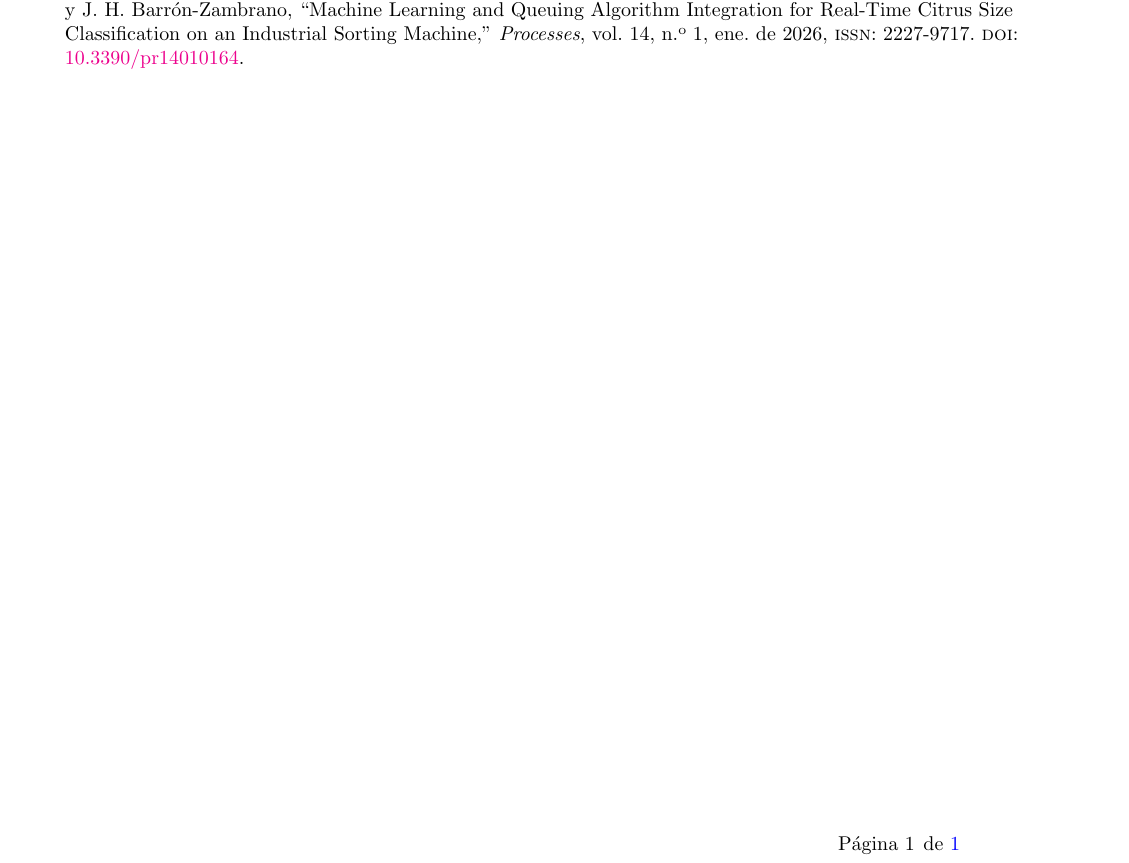
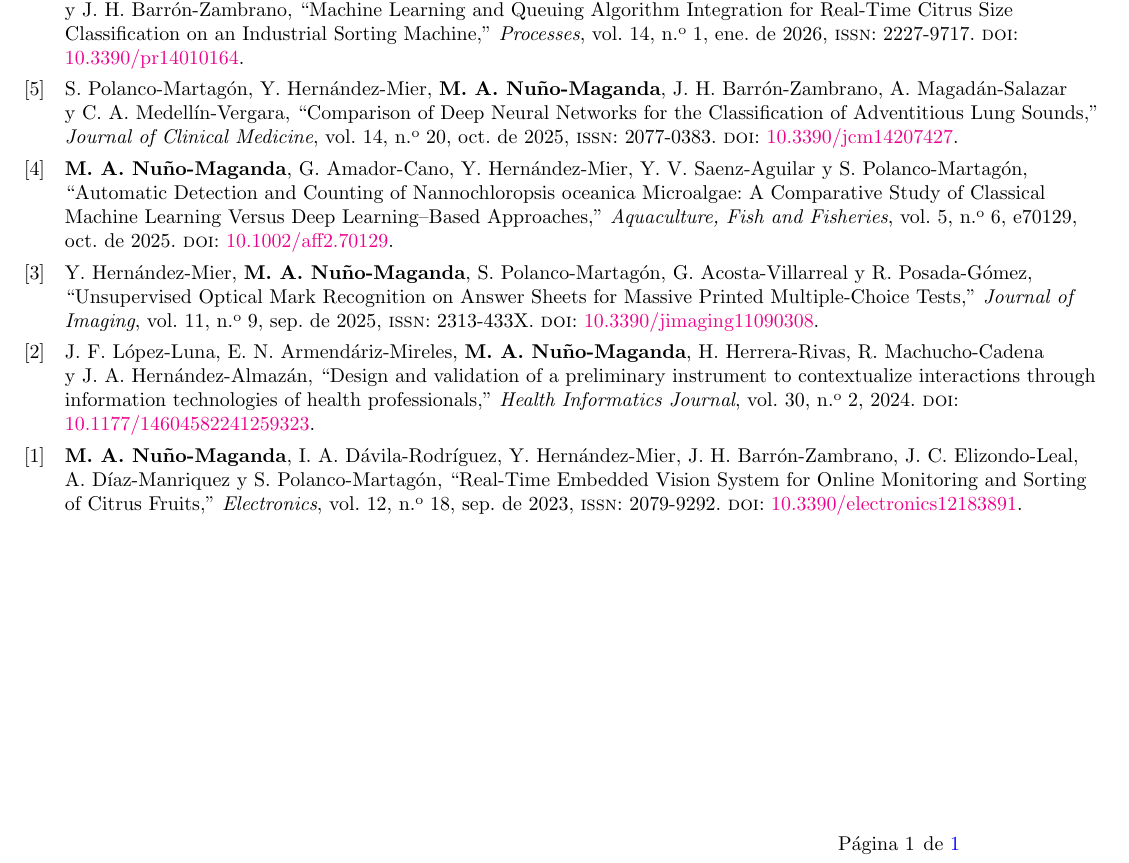
Before and after one commit to mnunom-upv/Lista-de-Productos-Academicos-y-de-Investigacion, a LaTeX document (ListaJCRs_Scopus.tex): part of the page, cut so that both start at the same text. Compiled offline with pdfLaTeX.

Commit message:
Version1774371420

```diff
--- a/ListaJCRs_Scopus.tex
+++ b/ListaJCRs_Scopus.tex
@@ -267,6 +267,8 @@ Publons:\ \  \textbf{\url{https://publons.com/researcher/1603078/marco-aurelio-n
 \begin{refsection}[Revistas]
 %\nocite{*}
 \nocite{MarcoNuno_Revista_2026_02_02,MarcoNuno_Revista_2026_02_01,MarcoNuno_Revista_2026_01_03}
+\nocite{MarcoNuno_Revista_2025_10_28,MarcoNuno_Revista_2025_10_21,MarcoNuno_Revista_2025_09_02}
+\nocite{MarcoNuno_Revista_2024_06_00,MarcoNuno_Revista_2023_09_00}
 \printbibliography[heading={none}, keyword=three, resetnumbers=true]
 \end{refsection}
 
```
Also changed, not shown: ListaJCRs_Scopus.pdf.
